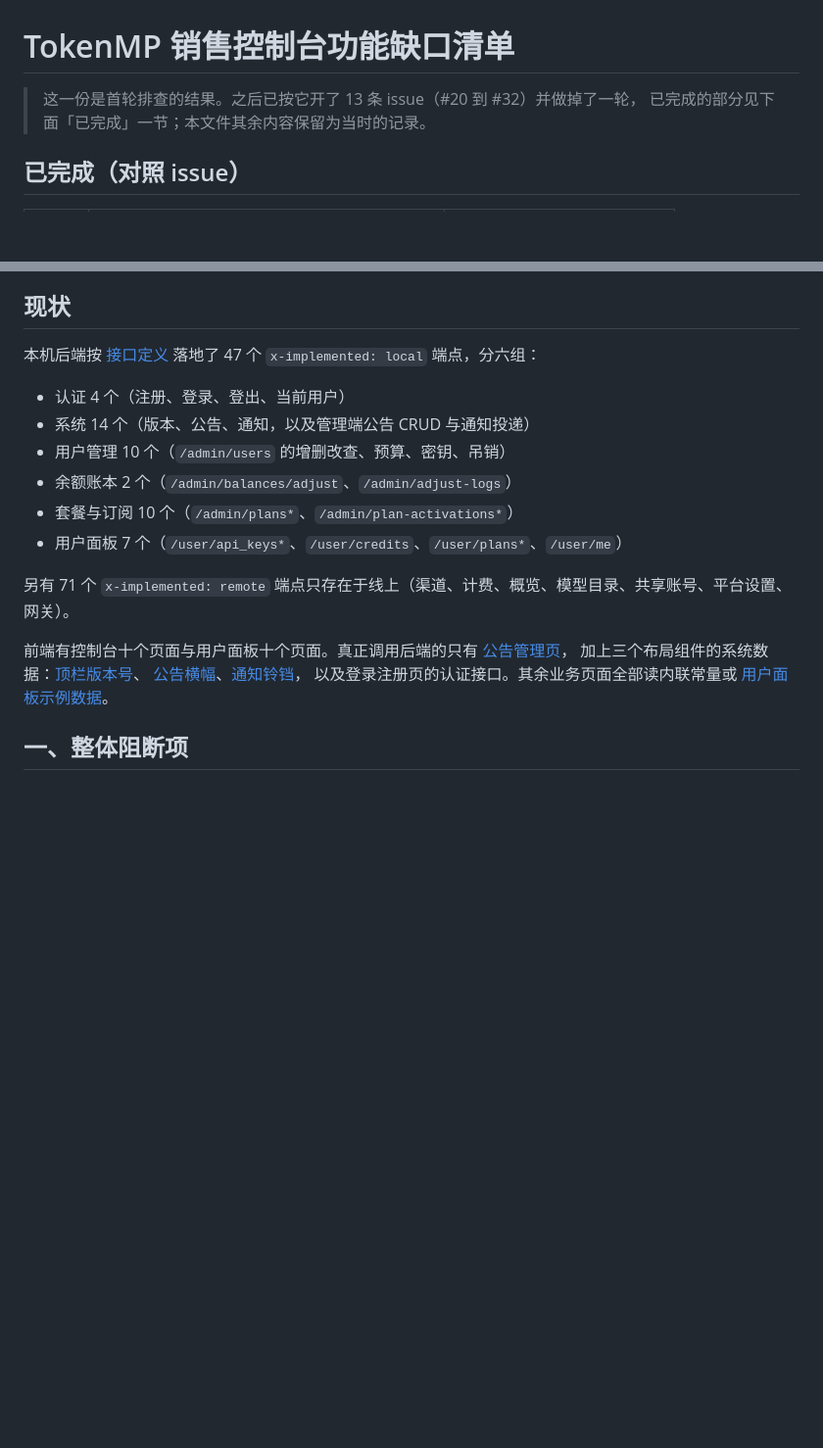
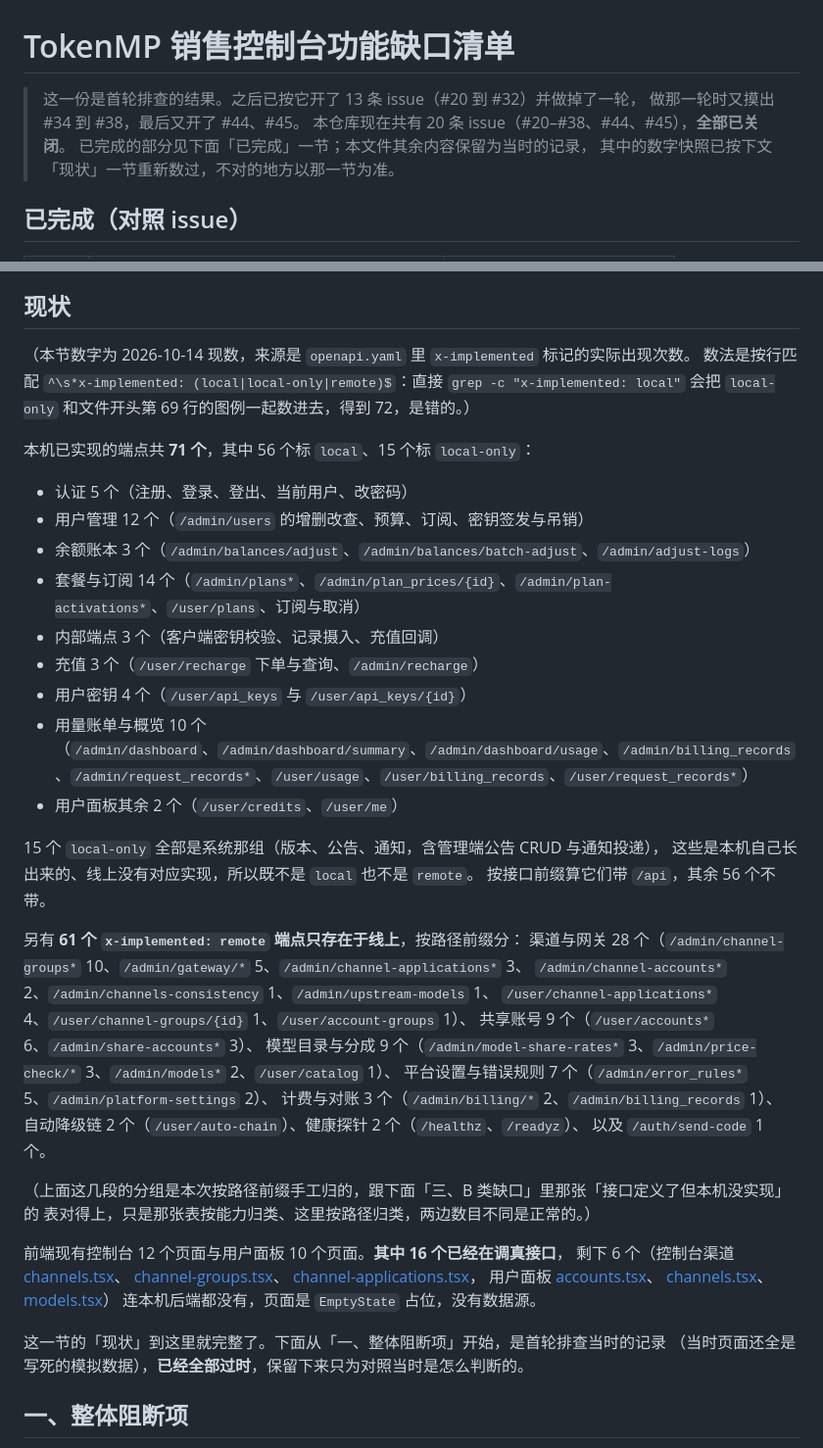
Before and after one commit to tokenmp/web, a Markdown page: docs/gaps.md, 2 parts joined by grey strips. Shown at 98% size. GitHub-like rendering; blank space fills up the shorter version.

Commit message:
docs: 现状一节的计数按 openapi.yaml 现数更正
写着 47 个 local / 71 个 remote，是首轮排查时的快照；开头那句
「之后已按它开了 13 条 issue（#20 到 #32）」也停在那一轮。

按 `^\s*x-implemented: (local|local-only|remote)$` 逐行数：
local 56、local-only 15（都是系统那组，线上没有对应实现）、remote 61。
直接 `grep -c "x-implemented: local"` 得 72 是错的 —— 它把 local-only
和文件开头的图例一起数进去了，这一条也写进文档免得下次再数错。

页数一并更正：控制台十二页加用户面板十页，其中十六页已接真接口，
六页仍是空页占位。同时点明「一、整体阻断项」往下都是当时的记录。

Co-Authored-By: Claude Code <noreply@anthropic.com>

```diff
--- a/docs/gaps.md
+++ b/docs/gaps.md
@@ -1,7 +1,10 @@
 # TokenMP 销售控制台功能缺口清单
 
 > 这一份是首轮排查的结果。之后已按它开了 13 条 issue（#20 到 #32）并做掉了一轮，
-> 已完成的部分见下面「已完成」一节；本文件其余内容保留为当时的记录。
+> 做那一轮时又摸出 #34 到 #38，最后又开了 #44、#45。
+> 本仓库现在共有 20 条 issue（#20–#38、#44、#45），**全部已关闭**。
+> 已完成的部分见下面「已完成」一节；本文件其余内容保留为当时的记录，
+> 其中的数字快照已按下文「现状」一节重新数过，不对的地方以那一节为准。
 
 ## 已完成（对照 issue）
 
@@ -47,21 +50,50 @@
 
 ## 现状
 
-本机后端按 [接口定义](openapi.yaml) 落地了 47 个 `x-implemented: local` 端点，分六组：
+（本节数字为 2026-10-14 现数，来源是 `openapi.yaml` 里 `x-implemented` 标记的实际出现次数。
+数法是按行匹配 `^\s*x-implemented: (local|local-only|remote)$`：直接 `grep -c "x-implemented: local"`
+会把 `local-only` 和文件开头第 69 行的图例一起数进去，得到 72，是错的。）
 
-- 认证 4 个（注册、登录、登出、当前用户）
-- 系统 14 个（版本、公告、通知，以及管理端公告 CRUD 与通知投递）
-- 用户管理 10 个（`/admin/users` 的增删改查、预算、密钥、吊销）
-- 余额账本 2 个（`/admin/balances/adjust`、`/admin/adjust-logs`）
-- 套餐与订阅 10 个（`/admin/plans*`、`/admin/plan-activations*`）
-- 用户面板 7 个（`/user/api_keys*`、`/user/credits`、`/user/plans*`、`/user/me`）
+本机已实现的端点共 **71 个**，其中 56 个标 `local`、15 个标 `local-only`：
 
-另有 71 个 `x-implemented: remote` 端点只存在于线上（渠道、计费、概览、模型目录、共享账号、平台设置、网关）。
+- 认证 5 个（注册、登录、登出、当前用户、改密码）
+- 用户管理 12 个（`/admin/users` 的增删改查、预算、订阅、密钥签发与吊销）
+- 余额账本 3 个（`/admin/balances/adjust`、`/admin/balances/batch-adjust`、`/admin/adjust-logs`）
+- 套餐与订阅 14 个（`/admin/plans*`、`/admin/plan_prices/{id}`、`/admin/plan-activations*`、`/user/plans`、订阅与取消）
+- 内部端点 3 个（客户端密钥校验、记录摄入、充值回调）
+- 充值 3 个（`/user/recharge` 下单与查询、`/admin/recharge`）
+- 用户密钥 4 个（`/user/api_keys` 与 `/user/api_keys/{id}`）
+- 用量账单与概览 10 个（`/admin/dashboard`、`/admin/dashboard/summary`、`/admin/dashboard/usage`、`/admin/billing_records`、`/admin/request_records*`、`/user/usage`、`/user/billing_records`、`/user/request_records*`）
+- 用户面板其余 2 个（`/user/credits`、`/user/me`）
 
-前端有控制台十个页面与用户面板十个页面。真正调用后端的只有 [公告管理页](src/routes/dashboard/announcements.tsx)，
-加上三个布局组件的系统数据：[顶栏版本号](src/components/layout/app-shell.tsx)、
-[公告横幅](src/components/layout/announcement-banner.tsx)、[通知铃铛](src/components/layout/notification-bell.tsx)，
-以及登录注册页的认证接口。其余业务页面全部读内联常量或 [用户面板示例数据](src/lib/panel-data.ts)。
+15 个 `local-only` 全部是系统那组（版本、公告、通知，含管理端公告 CRUD 与通知投递），
+这些是本机自己长出来的、线上没有对应实现，所以既不是 `local` 也不是 `remote`。
+按接口前缀算它们带 `/api`，其余 56 个不带。
+
+另有 **61 个 `x-implemented: remote` 端点只存在于线上**，按路径前缀分：
+渠道与网关 28 个（`/admin/channel-groups*` 10、`/admin/gateway/*` 5、`/admin/channel-applications*` 3、
+`/admin/channel-accounts*` 2、`/admin/channels-consistency` 1、`/admin/upstream-models` 1、
+`/user/channel-applications*` 4、`/user/channel-groups/{id}` 1、`/user/account-groups` 1）、
+共享账号 9 个（`/user/accounts*` 6、`/admin/share-accounts*` 3）、
+模型目录与分成 9 个（`/admin/model-share-rates*` 3、`/admin/price-check/*` 3、`/admin/models*` 2、`/user/catalog` 1）、
+平台设置与错误规则 7 个（`/admin/error_rules*` 5、`/admin/platform-settings` 2）、
+计费与对账 3 个（`/admin/billing/*` 2、`/admin/billing_records` 1）、
+自动降级链 2 个（`/user/auto-chain`）、健康探针 2 个（`/healthz`、`/readyz`）、
+以及 `/auth/send-code` 1 个。
+
+（上面这几段的分组是本次按路径前缀手工归的，跟下面「三、B 类缺口」里那张「接口定义了但本机没实现」的
+表对得上，只是那张表按能力归类、这里按路径归类，两边数目不同是正常的。）
+
+前端现有控制台 12 个页面与用户面板 10 个页面。**其中 16 个已经在调真接口**，
+剩下 6 个（控制台渠道 [channels.tsx](src/routes/dashboard/channels.tsx)、
+[channel-groups.tsx](src/routes/dashboard/channel-groups.tsx)、
+[channel-applications.tsx](src/routes/dashboard/channel-applications.tsx)，
+用户面板 [accounts.tsx](src/routes/panel/accounts.tsx)、
+[channels.tsx](src/routes/panel/channels.tsx)、[models.tsx](src/routes/panel/models.tsx)）
+连本机后端都没有，页面是 `EmptyState` 占位，没有数据源。
+
+这一节的「现状」到这里就完整了。下面从「一、整体阻断项」开始，是首轮排查当时的记录
+（当时页面还全是写死的模拟数据），**已经全部过时**，保留下来只为对照当时是怎么判断的。
 
 ## 一、整体阻断项
 
```
